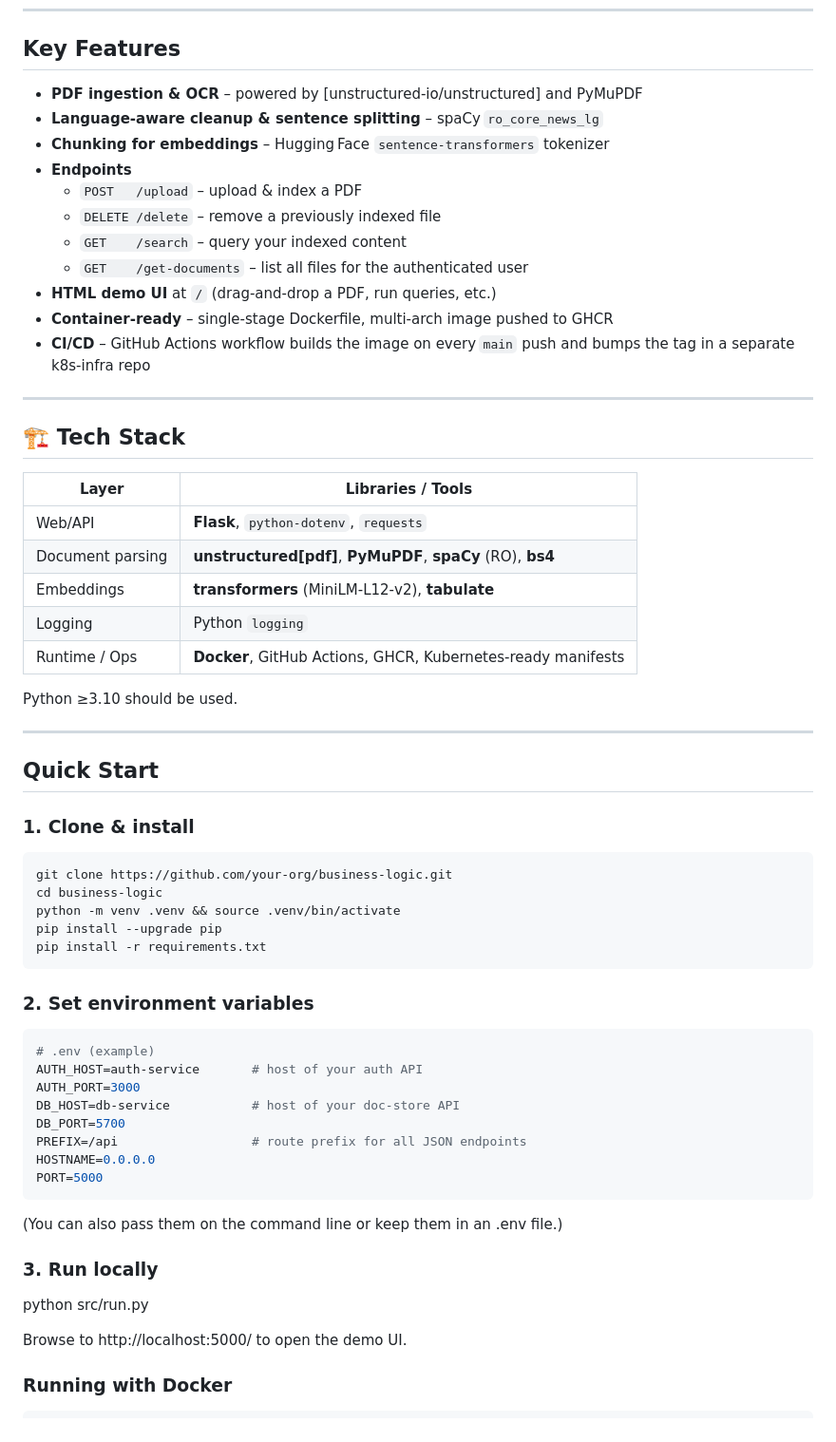
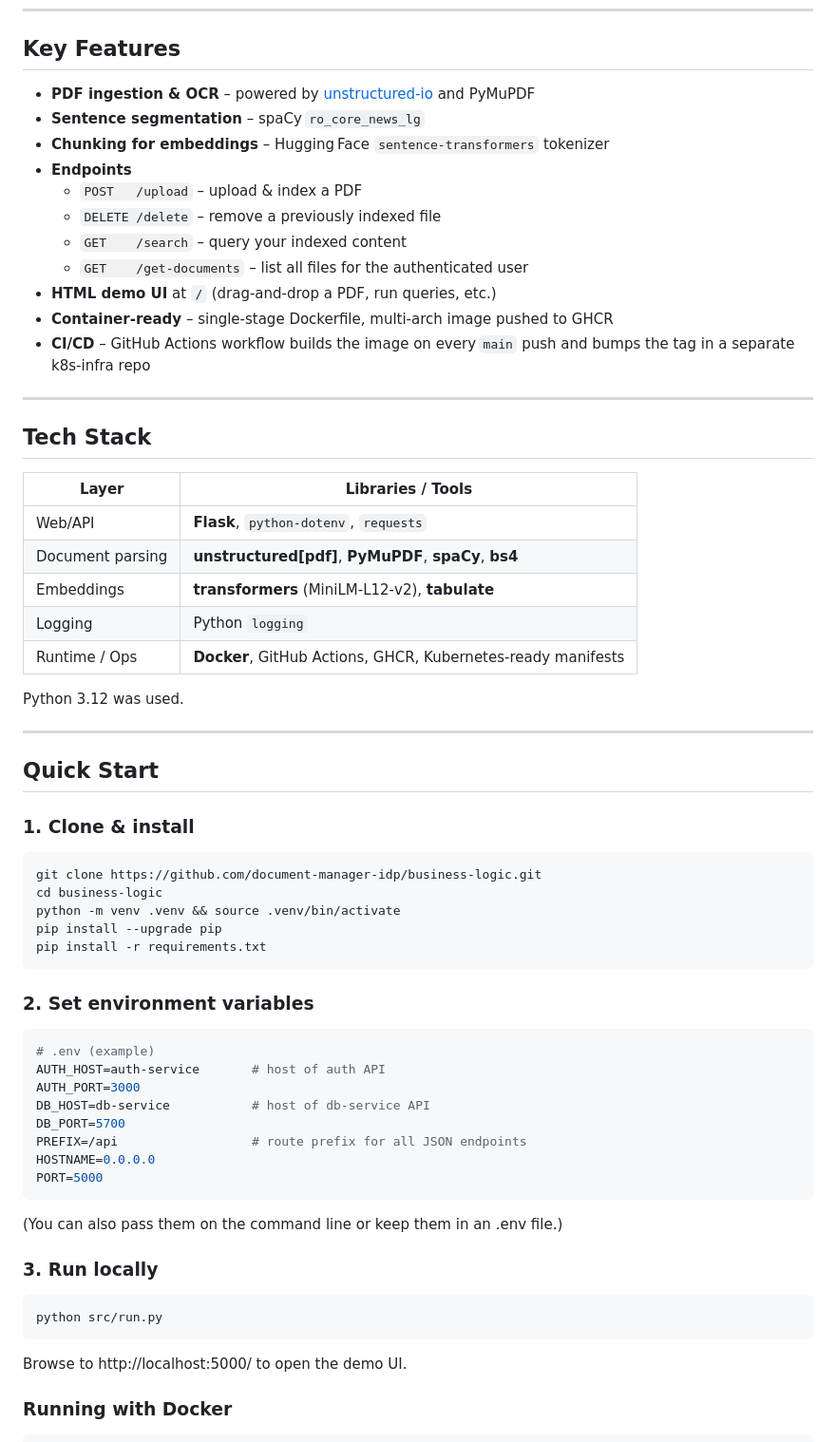
Before and after one commit to document-manager-idp/business-logic, a Markdown page: README.md, the part around one of its changes. Shown at 95% size. Rendered like a GitHub page.

````diff
--- a/README.md
+++ b/README.md
@@ -6,8 +6,8 @@ It exposes a small REST/JSON API (and a simple HTML playground) guarded by an ex
 ---
 
 ## Key Features
-* **PDF ingestion & OCR** – powered by [unstructured‑io/unstructured] and PyMuPDF
-* **Language‑aware cleanup & sentence splitting** – spaCy `ro_core_news_lg`
+* **PDF ingestion & OCR** – powered by [unstructured‑io](https://unstructured.io/) and PyMuPDF
+* **Sentence segmentation** – spaCy `ro_core_news_lg`
 * **Chunking for embeddings** – Hugging Face `sentence‑transformers` tokenizer
 * **Endpoints**
     * `POST   /upload`         – upload & index a PDF
@@ -20,17 +20,17 @@ It exposes a small REST/JSON API (and a simple HTML playground) guarded by an ex
 
 ---
 
-## 🏗️ Tech Stack
+## Tech Stack
 
 | Layer            | Libraries / Tools                                            |
 |------------------|--------------------------------------------------------------|
 | Web/API          | **Flask**, `python-dotenv`, `requests`                       |
-| Document parsing | **unstructured[pdf]**, **PyMuPDF**, **spaCy** (RO), **bs4**  |
+| Document parsing | **unstructured[pdf]**, **PyMuPDF**, **spaCy**, **bs4**  |
 | Embeddings       | **transformers** (MiniLM‑L12‑v2), **tabulate**               |
 | Logging          | Python `logging`                                             |
 | Runtime / Ops    | **Docker**, GitHub Actions, GHCR, Kubernetes‑ready manifests |
 
-Python ≥3.10 should be used.
+Python 3.12 was used.
 
 ---
 
@@ -39,7 +39,7 @@ Python ≥3.10 should be used.
 ### 1. Clone & install
 
 ```bash
-git clone https://github.com/your‑org/business‑logic.git
+git clone https://github.com/document-manager-idp/business-logic.git
 cd business‑logic
 python -m venv .venv && source .venv/bin/activate
 pip install --upgrade pip
@@ -50,19 +50,21 @@ pip install -r requirements.txt
 
 ```bash
 # .env (example)
-AUTH_HOST=auth-service       # host of your auth API
+AUTH_HOST=auth-service       # host of auth API
 AUTH_PORT=3000
-DB_HOST=db-service           # host of your doc‑store API
+DB_HOST=db-service           # host of db-service API
 DB_PORT=5700
 PREFIX=/api                  # route prefix for all JSON endpoints
 HOSTNAME=0.0.0.0
 PORT=5000
 ```
+(You can also pass them on the command line or keep them in an .env file.)
 
-(You can also pass them on the command line or keep them in an .env file.)
+
 ### 3. Run locally
-
+```python
 python src/run.py
+```
 
 Browse to http://localhost:5000/ to open the demo UI.
 ### Running with Docker
````
Also changed, not shown: other parts of README.md (+4 -4 lines).
